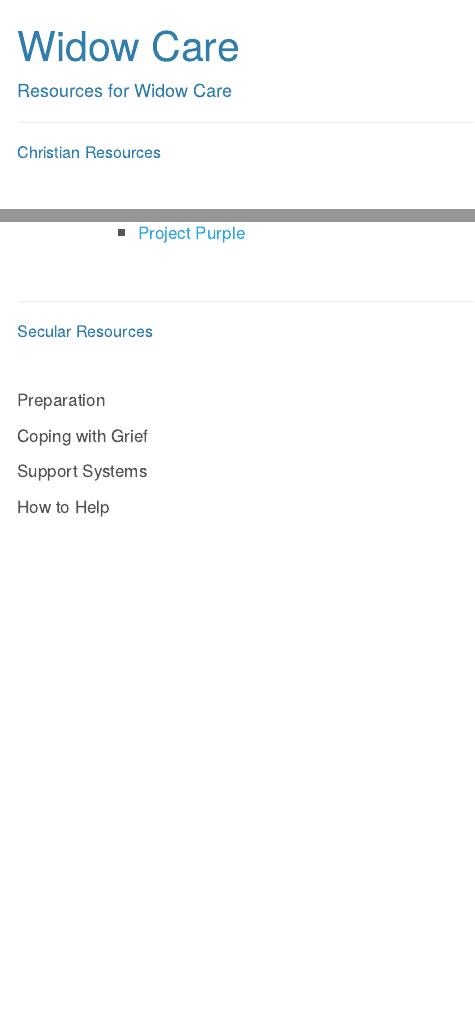
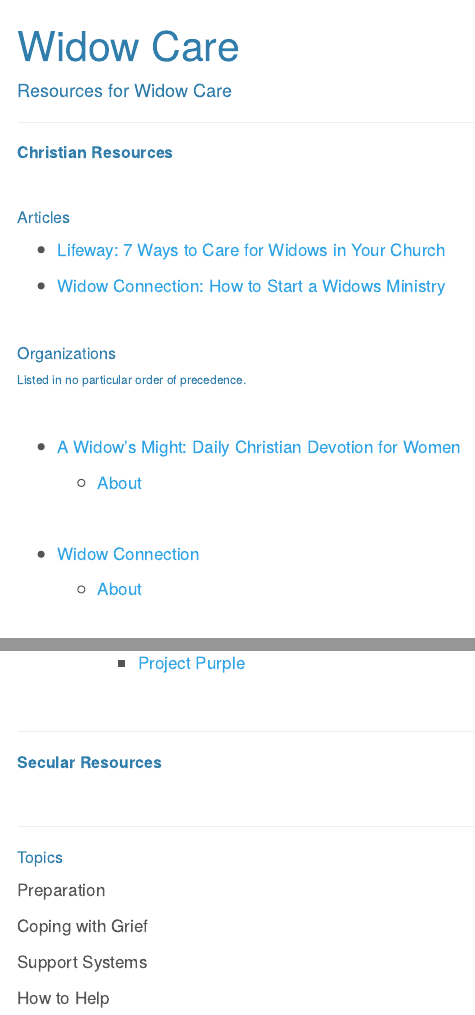
Before and after one commit to West-Franklin-Deacons/website, a Quarto document (widow.qmd): the page in a window 1100 px wide, from its top, and a second part further down, joined at a grey line. Rendered offline with R 4.5, knitr and Pandoc in place of Quarto, with nearby package versions; menus at the side of the page are left out.

Commit message:
2024.05.30 v2

```diff
--- a/widow.qmd
+++ b/widow.qmd
@@ -6,7 +6,33 @@
 
 ---
 
-##### Christian Resources
+##### **Christian Resources**
+
+</br>
+
+##### Articles
+
+-   [Lifeway: 7 Ways to Care for Widows in Your Church](https://research.lifeway.com/2022/11/09/7-ways-to-care-for-widows-in-your-church/)
+
+-   [Widow Connection: How to Start a Widows Ministry](https://widowconnection.com/resources/how-to-start-a-widows-ministry/)
+
+</br>
+
+##### Organizations
+
+###### Listed in no particular order of precedence.
+
+</br>
+
+-   [A Widow's Might: Daily Christian Devotion for Women](https://awidowsmight.org/#/r-home "OUR VISION:  HELPING THOUSANDS OF WIDOWS DRAW OTHERS CLOSER TO CHRIST.")
+
+    -   [About](https://awidowsmight.org/womens-christian-devotional/about-a-widows-might.html "About 'A Widow's Might'")
+
+</br>
+
+-   [Widow Connection](https://widowconnection.com/)
+
+    -   [About](https://widowconnection.com/about-miriam/ "About 'A Widow's Might'")
 
 </br>
 
@@ -30,9 +56,13 @@
 
 ---
 
-##### Secular Resources
+##### **Secular Resources**
 
 </br>
+
+---
+
+##### Topics
 
 Preparation
 
```
Also changed, not shown: docs/search.json, 1 other file.
